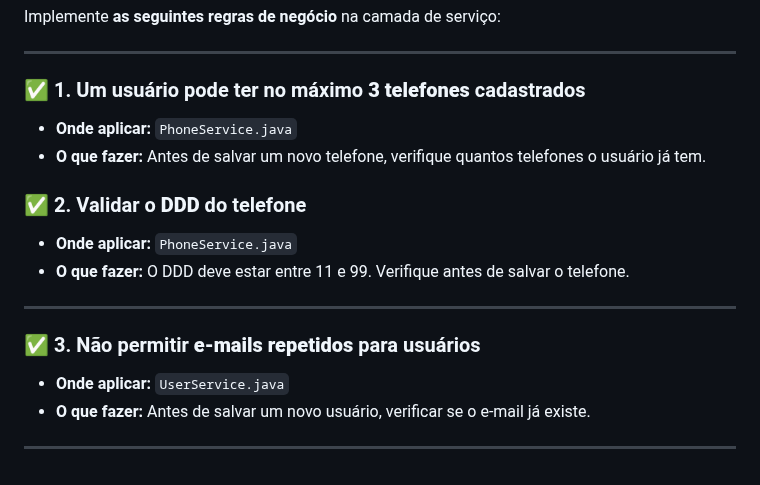
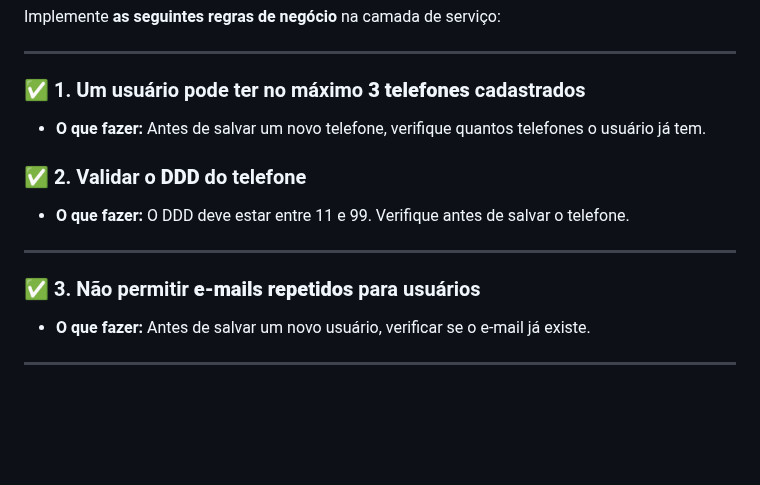
Before and after one commit to Edurequia/Programacao-Para-Web-Java-Spring, a Markdown page: Aula 05 - Camada de Serviço.md, the part around the change. Rendered like a GitHub page; blank space fills up the shorter version.

Commit message:
Update Aula 05 - Camada de Serviço.md
Removido Onde aplicar da atividade

```diff
--- a/Aula 05 - Camada de Serviço.md
+++ b/Aula 05 - Camada de Serviço.md
@@ -145,20 +145,14 @@ Implemente **as seguintes regras de negócio** na camada de serviço:
 ---
 
 ### ✅ 1. Um usuário pode ter no máximo **3 telefones** cadastrados
-
-- **Onde aplicar:** `PhoneService.java`
 - **O que fazer:** Antes de salvar um novo telefone, verifique quantos telefones o usuário já tem.
 
 ### ✅ 2. Validar o **DDD** do telefone
-
-- **Onde aplicar:** `PhoneService.java`
 - **O que fazer:** O DDD deve estar entre 11 e 99. Verifique antes de salvar o telefone.
 
 ---
 
 ### ✅ 3. Não permitir **e-mails repetidos** para usuários
-
-- **Onde aplicar:** `UserService.java`
 - **O que fazer:** Antes de salvar um novo usuário, verificar se o e-mail já existe.
 
 ---
```
